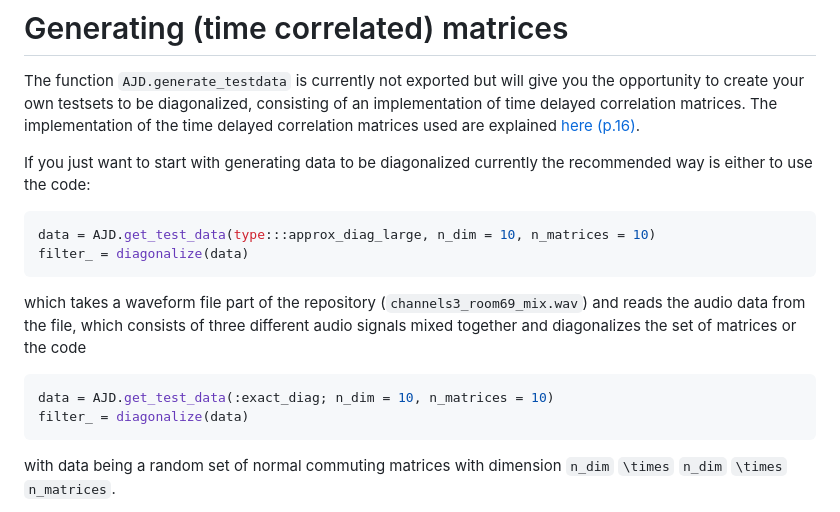
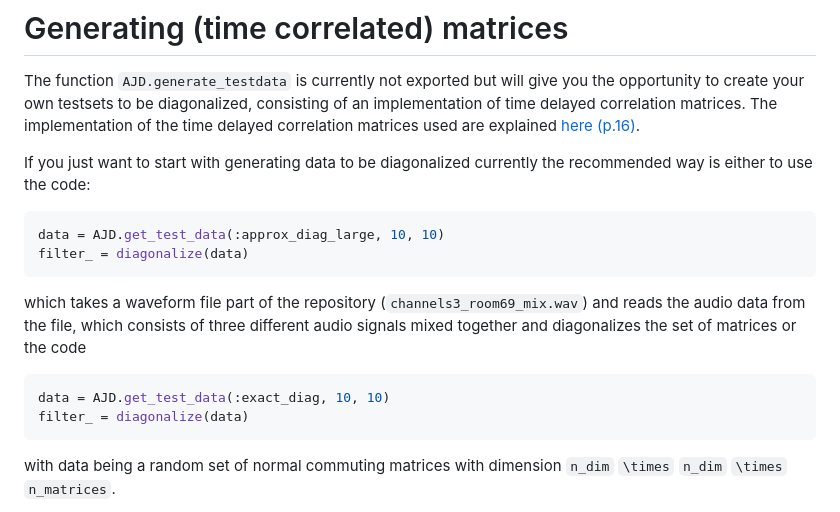
Before and after one commit to muehlefeldt/AJD.jl, a Markdown page: docs/src/testdata_generation.md, the part around the change. GitHub-like rendering.

Commit message:
- fixed example in testdata_generation.md (had n_dim and n_matrices as keywords althought they aren't rn) (#99)
- fixed example in testdata_generation.md (had n_dim and n_matrices as keywords althought they aren't rn) (#99)
Co-authored-by: Nicholas Gericke <nicholas.gericke@fsd.tu-berlin.de>

````diff
--- a/docs/src/testdata_generation.md
+++ b/docs/src/testdata_generation.md
@@ -3,13 +3,13 @@ The function `AJD.generate_testdata` is currently not exported but will give you
 
 If you just want to start with generating data to be diagonalized currently the recommended way is either to use the code:
 ```julia
-data = AJD.get_test_data(type:::approx_diag_large, n_dim = 10, n_matrices = 10)
+data = AJD.get_test_data(:approx_diag_large, 10, 10)
 filter_ = diagonalize(data)
 ```
 which takes a waveform file part of the repository (`channels3_room69_mix.wav`) and reads the audio data from the file, which consists of three different audio signals mixed together and diagonalizes the set of matrices or the code
 
 ```julia
-data = AJD.get_test_data(:exact_diag; n_dim = 10, n_matrices = 10)
+data = AJD.get_test_data(:exact_diag, 10, 10)
 filter_ = diagonalize(data)
 ```
 
````
